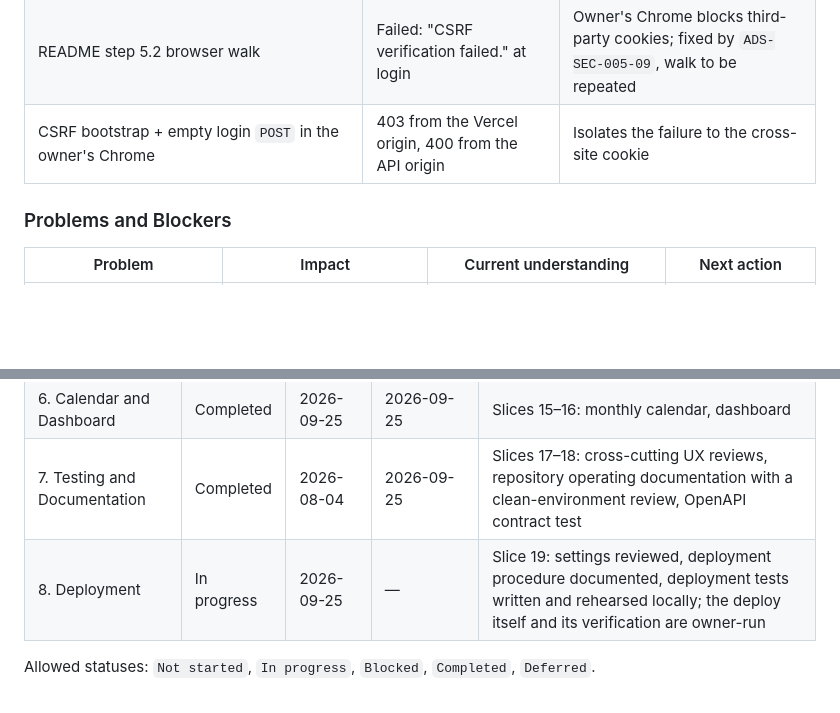
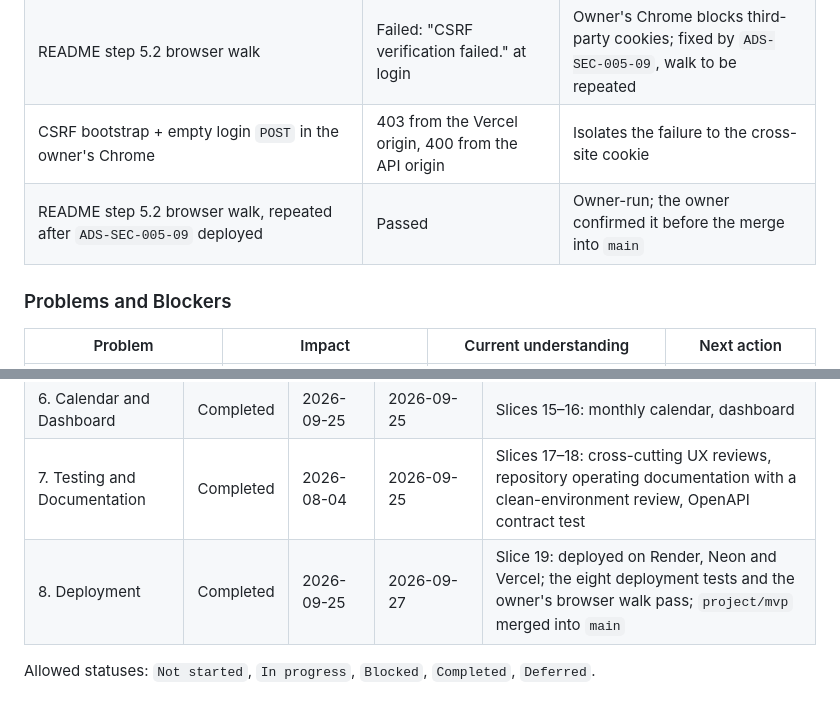
Before and after one commit to DelDmc/medical-tracker, a Markdown page: DEVELOPMENT_LOG.md, 2 parts joined by grey strips. Rendered like a GitHub page; blank space fills up the shorter version.

```diff
--- a/DEVELOPMENT_LOG.md
+++ b/DEVELOPMENT_LOG.md
@@ -72,6 +73,7 @@ Deploy `project/mvp` following README "Deployment" steps 1–5 and run the eight
 | `DEPLOYMENT_BASE_URL=… DEPLOYMENT_FRONTEND_ORIGIN=… pytest -m deployment -v` | 8 passed | Registers two throwaway `example.com` accounts per run |
 | README step 5.2 browser walk | Failed: "CSRF verification failed." at login | Owner's Chrome blocks third-party cookies; fixed by `ADS-SEC-005-09`, walk to be repeated |
 | CSRF bootstrap + empty login `POST` in the owner's Chrome | 403 from the Vercel origin, 400 from the API origin | Isolates the failure to the cross-site cookie |
+| README step 5.2 browser walk, repeated after `ADS-SEC-005-09` deployed | Passed | Owner-run; the owner confirmed it before the merge into `main` |
 
 ### Problems and Blockers
 
@@ -528,6 +530,6 @@ Update this table when a phase changes status.
 | 5. Planning and Recurrence | Completed | 2026-09-25 | 2026-09-25 | Slices 11–14: reminders, reminder lifecycle, recurrence, next occurrence |
 | 6. Calendar and Dashboard | Completed | 2026-09-25 | 2026-09-25 | Slices 15–16: monthly calendar, dashboard |
 | 7. Testing and Documentation | Completed | 2026-08-04 | 2026-09-25 | Slices 17–18: cross-cutting UX reviews, repository operating documentation with a clean-environment review, OpenAPI contract test |
-| 8. Deployment | In progress | 2026-09-25 | — | Slice 19: settings reviewed, deployment procedure documented, deployment tests written and rehearsed locally; the deploy itself and its verification are owner-run |
+| 8. Deployment | Completed | 2026-09-25 | 2026-09-27 | Slice 19: deployed on Render, Neon and Vercel; the eight deployment tests and the owner's browser walk pass; `project/mvp` merged into `main` |
 
 Allowed statuses: `Not started`, `In progress`, `Blocked`, `Completed`, `Deferred`.
```
Also changed, not shown: other parts of DEVELOPMENT_LOG.md (+7 -6 lines), README.md (+1 -1 lines).
